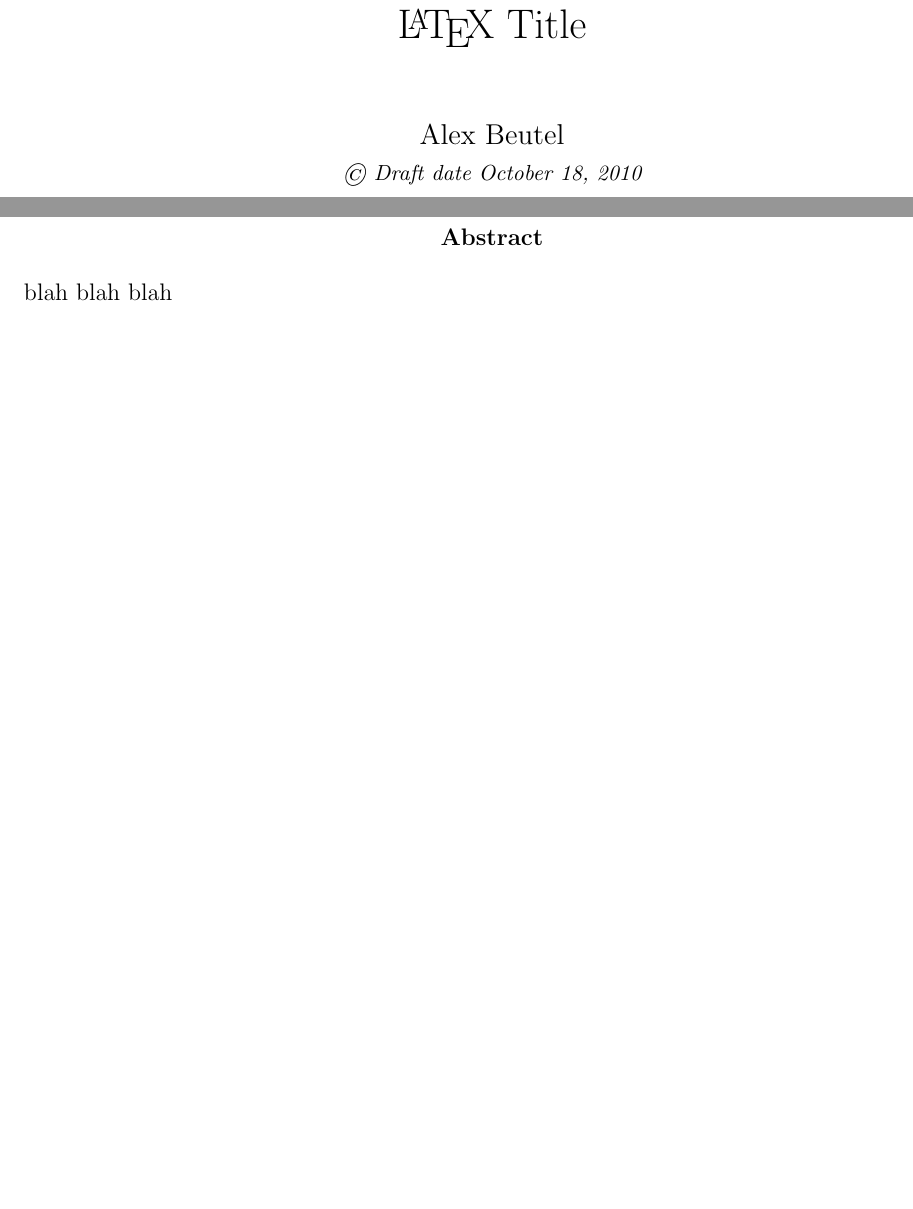
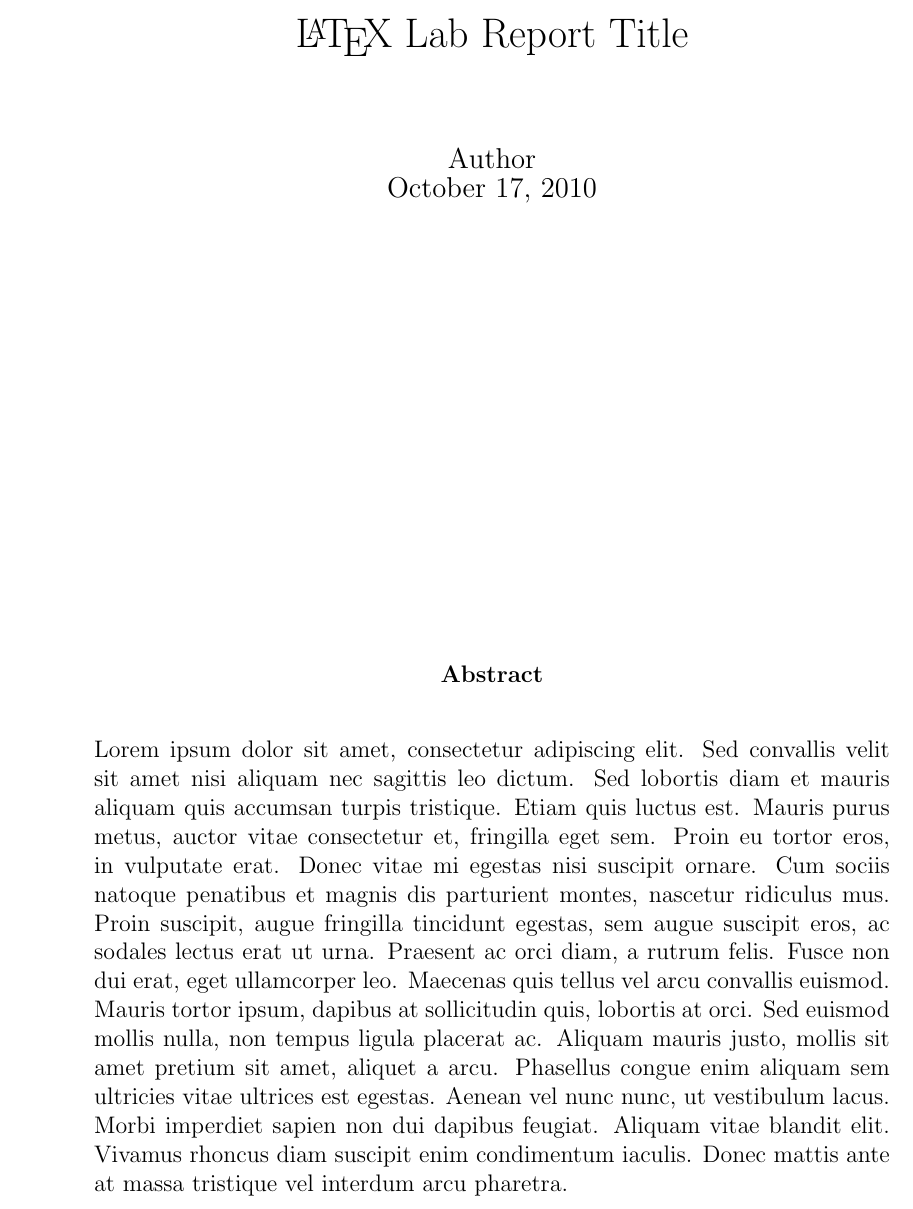
Before and after one commit to alexbeutel/ChaosLab, a LaTeX document (paper.tex): two parts of pages 1 and 2 of 26 before the commit and part of page 1 of 25 after it, the two joined at a grey line, cut at the place of the change, the shorter picture padded with empty space. Compiled offline with pdfLaTeX.

Commit message:
fix title page

```diff
--- a/paper.tex
+++ b/paper.tex
@@ -26,10 +26,25 @@
 
 \begin{document}
 
-\maketitle
-\begin{abstract}
-	blah blah blah
-\end{abstract}
+%\maketitle
+%\begin{abstract}
+	%blah blah blah
+%\end{abstract}
+
+\begin{titlepage}
+	\begin{center}
+		{\LARGE \LaTeX~Lab Report Title}\\[1.5cm]
+		{\large Author\\ October 17, 2010}
+		\vfill
+		{\bf Abstract}\\[1cm]
+\begin{minipage}{0.85\textwidth}
+Lorem ipsum dolor sit amet, consectetur adipiscing elit. Sed convallis velit sit amet nisi aliquam nec sagittis leo dictum. Sed lobortis diam et mauris aliquam quis accumsan turpis tristique. Etiam quis luctus est. Mauris purus metus, auctor vitae consectetur et, fringilla eget sem. Proin eu tortor eros, in vulputate erat. Donec vitae mi egestas nisi suscipit ornare. Cum sociis natoque penatibus et magnis dis parturient montes, nascetur ridiculus mus. Proin suscipit, augue fringilla tincidunt egestas, sem augue suscipit eros, ac sodales lectus erat ut urna. Praesent ac orci diam, a rutrum felis. Fusce non dui erat, eget ullamcorper leo. Maecenas quis tellus vel arcu convallis euismod. Mauris tortor ipsum, dapibus at sollicitudin quis, lobortis at orci. Sed euismod mollis nulla, non tempus ligula placerat ac. Aliquam mauris justo, mollis sit amet pretium sit amet, aliquet a arcu. Phasellus congue enim aliquam sem ultricies vitae ultrices est egestas. Aenean vel nunc nunc, ut vestibulum lacus. Morbi imperdiet sapien non dui dapibus feugiat. Aliquam vitae blandit elit. Vivamus rhoncus diam suscipit enim condimentum iaculis. Donec mattis ante at massa tristique vel interdum arcu pharetra.
+\end{minipage}
+
+	\end{center}
+\end{titlepage}
+
+
  %\addcontentsline{toc}{chapter}{Contents}
 \pagenumbering{roman}
 \tableofcontents
```
